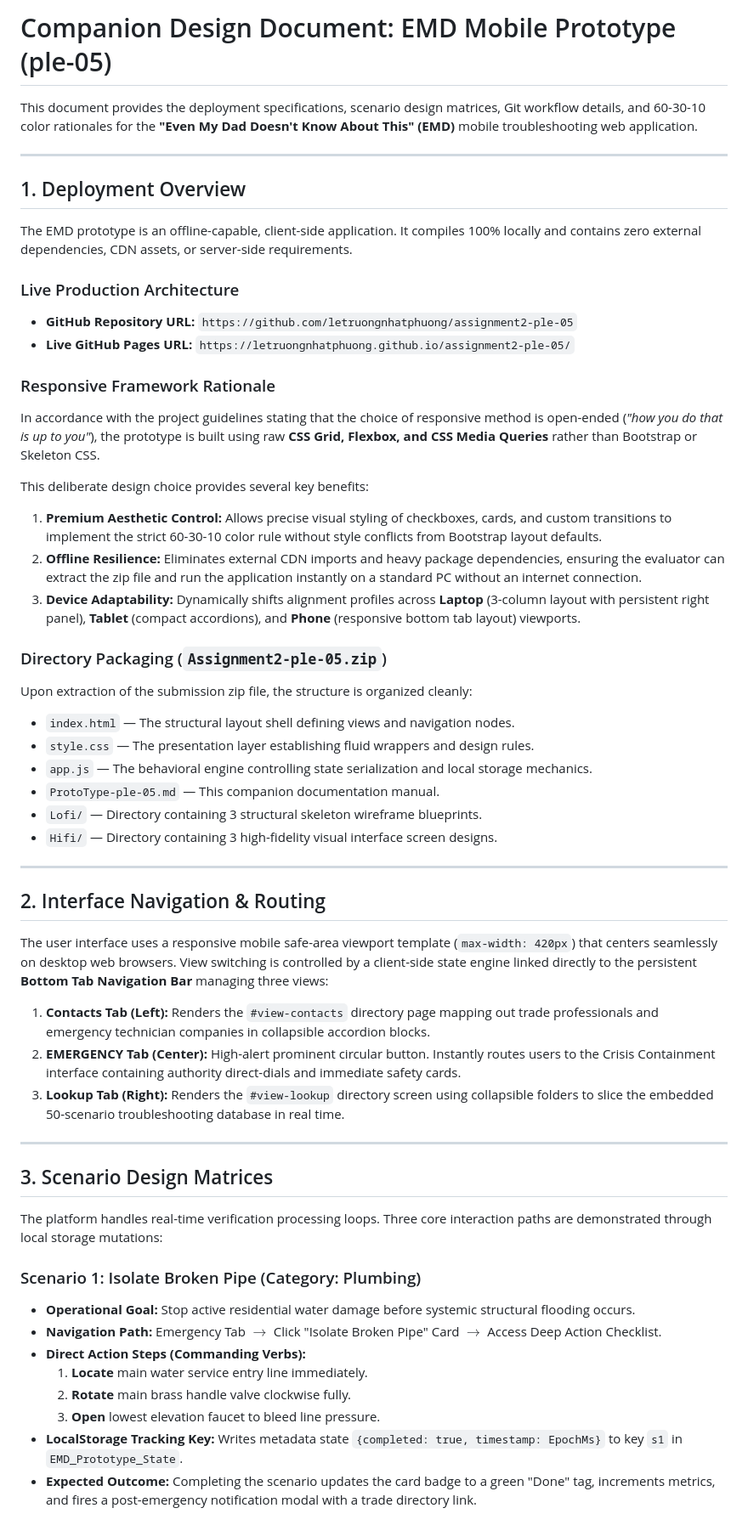
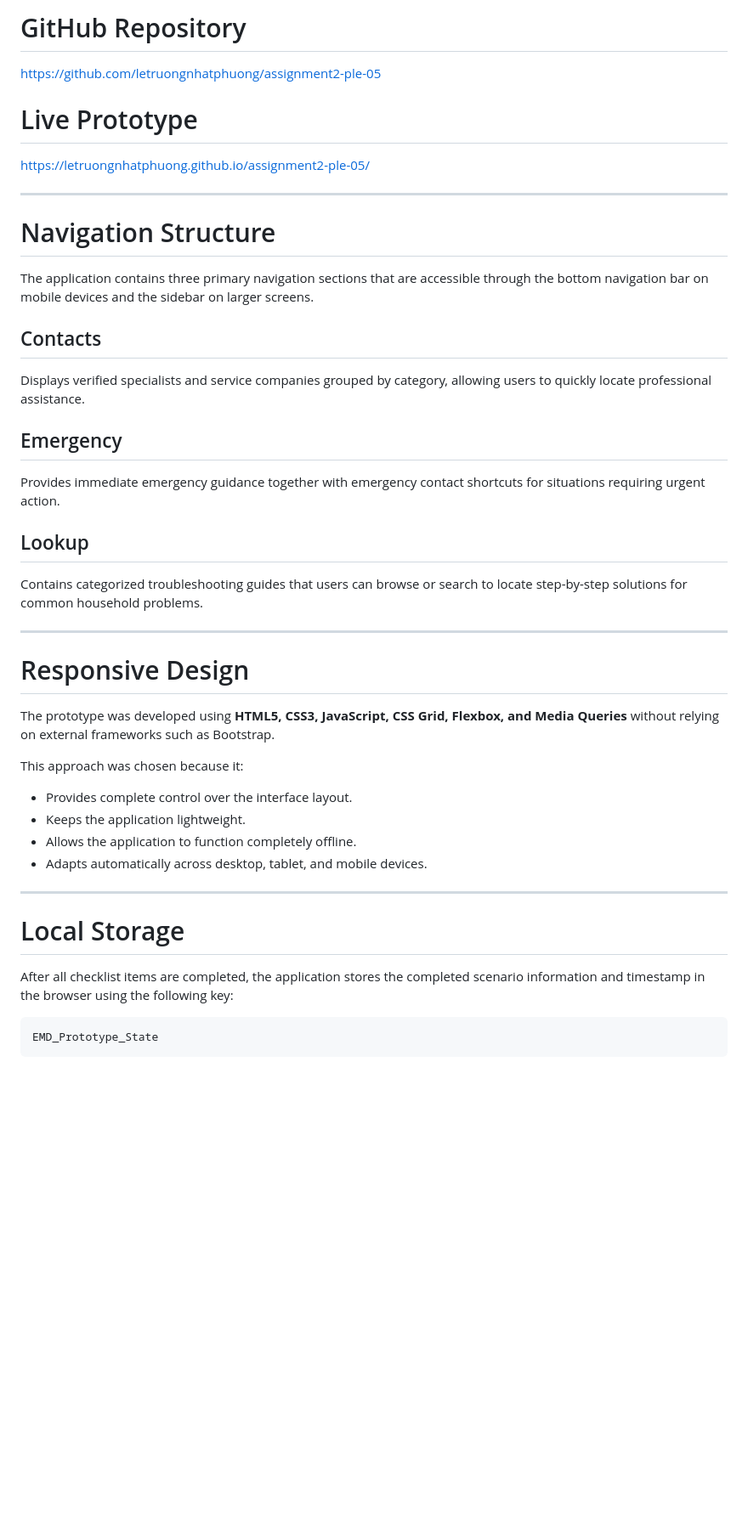
Before and after one commit to letruongnhatphuong/assignment2-ple-05, a Markdown page: ProtoType-ple-05.md, the part around one of its changes. Shown at 85% size. GitHub-like rendering; blank space fills up the shorter version.

````diff
--- a/ProtoType-ple-05.md
+++ b/ProtoType-ple-05.md
@@ -1,56 +1,49 @@
-# Companion Design Document: EMD Mobile Prototype (ple-05)
+# GitHub Repository
 
-This document provides the deployment specifications, scenario design matrices, Git workflow details, and 60-30-10 color rationales for the **"Even My Dad Doesn't Know About This" (EMD)** mobile troubleshooting web application.
+https://github.com/letruongnhatphuong/assignment2-ple-05
+
+# Live Prototype
+
+https://letruongnhatphuong.github.io/assignment2-ple-05/
 
 ---
 
-## 1. Deployment Overview
+# Navigation Structure
 
-The EMD prototype is an offline-capable, client-side application. It compiles 100% locally and contains zero external dependencies, CDN assets, or server-side requirements.
+The application contains three primary navigation sections that are accessible through the bottom navigation bar on mobile devices and the sidebar on larger screens.
 
-### Live Production Architecture
-* **GitHub Repository URL:** `https://github.com/letruongnhatphuong/assignment2-ple-05`
-* **Live GitHub Pages URL:** `https://letruongnhatphuong.github.io/assignment2-ple-05/`
+## Contacts
 
-### Responsive Framework Rationale
-In accordance with the project guidelines stating that the choice of responsive method is open-ended (*"how you do that is up to you"*), the prototype is built using raw **CSS Grid, Flexbox, and CSS Media Queries** rather than Bootstrap or Skeleton CSS.
+Displays verified specialists and service companies grouped by category, allowing users to quickly locate professional assistance.
 
-This deliberate design choice provides several key benefits:
-1. **Premium Aesthetic Control:** Allows precise visual styling of checkboxes, cards, and custom transitions to implement the strict 60-30-10 color rule without style conflicts from Bootstrap layout defaults.
-2. **Offline Resilience:** Eliminates external CDN imports and heavy package dependencies, ensuring the evaluator can extract the zip file and run the application instantly on a standard PC without an internet connection.
-3. **Device Adaptability:** Dynamically shifts alignment profiles across **Laptop** (3-column layout with persistent right panel), **Tablet** (compact accordions), and **Phone** (responsive bottom tab layout) viewports.
+## Emergency
 
-### Directory Packaging (`Assignment2-ple-05.zip`)
-Upon extraction of the submission zip file, the structure is organized cleanly:
-* `index.html` — The structural layout shell defining views and navigation nodes.
-* `style.css` — The presentation layer establishing fluid wrappers and design rules.
-* `app.js` — The behavioral engine controlling state serialization and local storage mechanics.
-* `ProtoType-ple-05.md` — This companion documentation manual.
-* `Lofi/` — Directory containing 3 structural skeleton wireframe blueprints.
-* `Hifi/` — Directory containing 3 high-fidelity visual interface screen designs.
+Provides immediate emergency guidance together with emergency contact shortcuts for situations requiring urgent action.
+
+## Lookup
+
+Contains categorized troubleshooting guides that users can browse or search to locate step-by-step solutions for common household problems.
 
 ---
 
-## 2. Interface Navigation & Routing
+# Responsive Design
 
-The user interface uses a responsive mobile safe-area viewport template (`max-width: 420px`) that centers seamlessly on desktop web browsers. View switching is controlled by a client-side state engine linked directly to the persistent **Bottom Tab Navigation Bar** managing three views:
-1. **Contacts Tab (Left):** Renders the `#view-contacts` directory page mapping out trade professionals and emergency technician companies in collapsible accordion blocks.
-2. **EMERGENCY Tab (Center):** High-alert prominent circular button. Instantly routes users to the Crisis Containment interface containing authority direct-dials and immediate safety cards.
-3. **Lookup Tab (Right):** Renders the `#view-lookup` directory screen using collapsible folders to slice the embedded 50-scenario troubleshooting database in real time.
+The prototype was developed using **HTML5, CSS3, JavaScript, CSS Grid, Flexbox, and Media Queries** without relying on external frameworks such as Bootstrap.
+
+This approach was chosen because it:
+
+- Provides complete control over the interface layout.
+- Keeps the application lightweight.
+- Allows the application to function completely offline.
+- Adapts automatically across desktop, tablet, and mobile devices.
 
 ---
 
-## 3. Scenario Design Matrices
+# Local Storage
 
-The platform handles real-time verification processing loops. Three core interaction paths are demonstrated through local storage mutations:
+After all checklist items are completed, the application stores the completed scenario information and timestamp in the browser using the following key:
 
-### Scenario 1: Isolate Broken Pipe (Category: Plumbing)
-* **Operational Goal:** Stop active residential water damage before systemic structural flooding occurs.
-* **Navigation Path:** Emergency Tab $\rightarrow$ Click "Isolate Broken Pipe" Card $\rightarrow$ Access Deep Action Checklist.
-* **Direct Action Steps (Commanding Verbs):**
-    1. **Locate** main water service entry line immediately.
-    2. **Rotate** main brass handle valve clockwise fully.
-    3. **Open** lowest elevation faucet to bleed line pressure.
-* **LocalStorage Tracking Key:** Writes metadata state `{completed: true, timestamp: EpochMs}` to key `s1` in `EMD_Prototype_State`.
-* **Expected Outcome:** Completing the scenario updates the card badge to a green "Done" tag, increments metrics, and fires a post-emergency notification modal with a trade directory link.
+```text
+EMD_Prototype_State
+```
 
````
Also changed, not shown: other parts of ProtoType-ple-05.md (+180 -39 lines).
